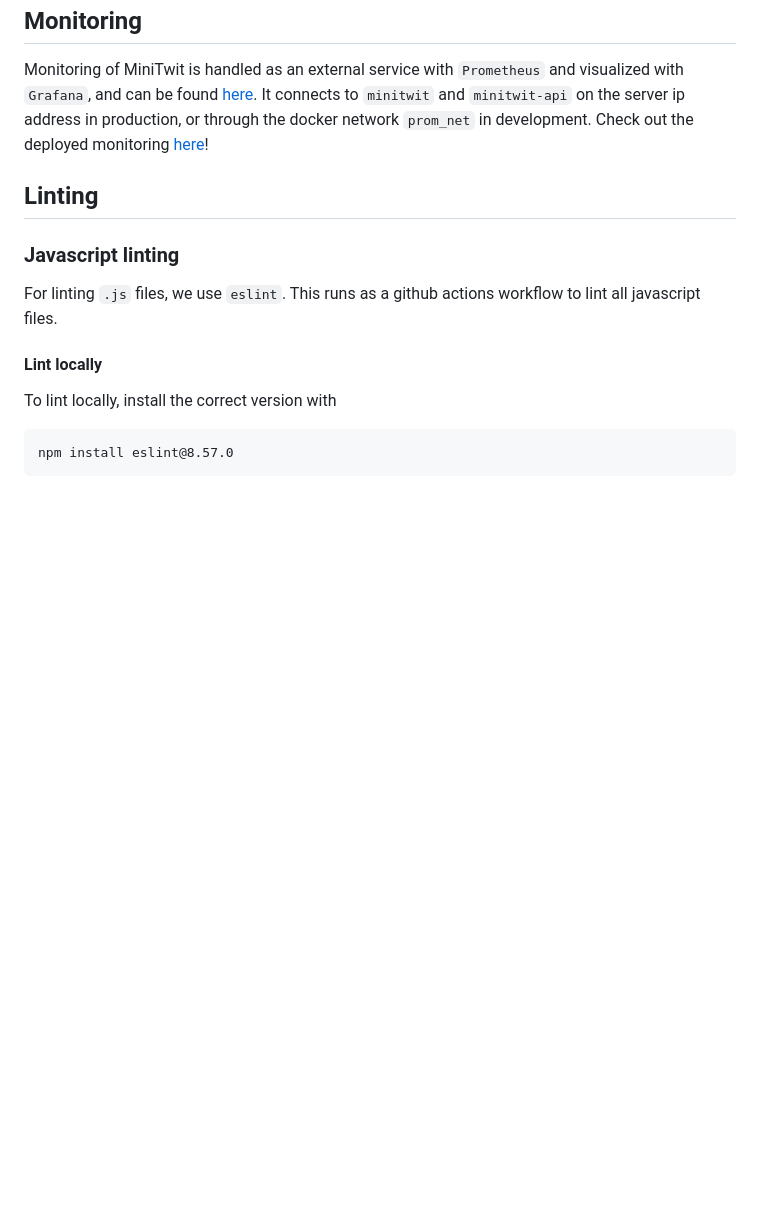
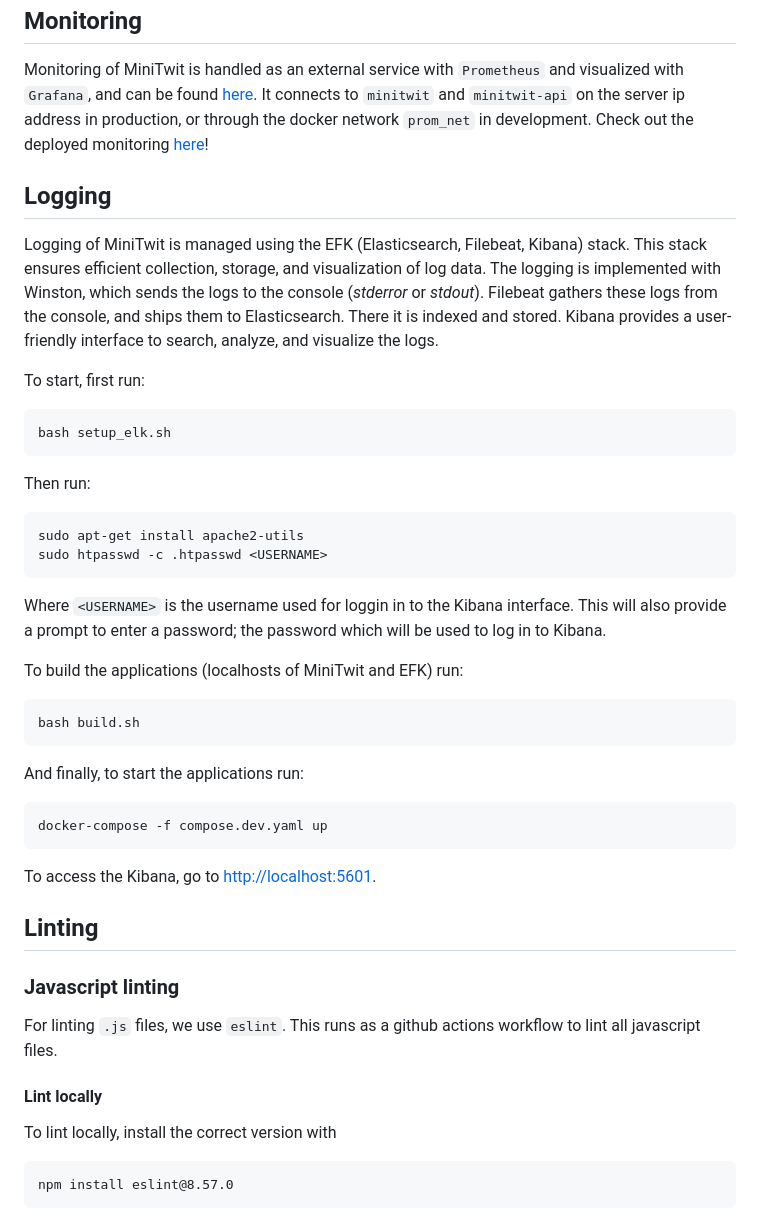
Before and after one commit to group-o-minitwit-2024/MiniTwit, a Markdown page: README.md, the part around the change. Rendered like a GitHub page; blank space fills up the shorter version.

Commit message:
updated README to include guide how to setup and start the EFK stack

````diff
--- a/README.md
+++ b/README.md
@@ -52,6 +52,38 @@ python3 minitwit_simulator.py http://localhost:5001
 Monitoring of MiniTwit is handled as an external service with `Prometheus` and visualized with `Grafana`, and can be found [here](https://github.com/group-o-minitwit-2024/MiniTwit-monitoring). It connects to `minitwit` and `minitwit-api` on the server ip address in production, or through the docker network `prom_net` in development. Check out the deployed monitoring [here](http://178.62.193.231:3000/d/ediic79ugn1moe/monitortwit?orgId=1&refresh=5s)!
 
 
+## Logging
+Logging of MiniTwit is managed using the EFK (Elasticsearch, Filebeat, Kibana) stack. This stack ensures efficient collection, storage, and visualization of log data. The logging is implemented with Winston, which sends the logs to the console (*stderror* or *stdout*). Filebeat gathers these logs from the console, and ships them to Elasticsearch. There it is indexed and stored. Kibana provides a user-friendly interface to search, analyze, and visualize the logs.
+
+To start, first run:
+```
+bash setup_elk.sh
+```
+
+Then run:
+```
+sudo apt-get install apache2-utils
+sudo htpasswd -c .htpasswd <USERNAME>
+```
+Where `<USERNAME>` is the username used for loggin in to the Kibana interface. This will also provide a prompt to enter a password; the password which will be used to log in to Kibana.
+
+To build the applications (localhosts of MiniTwit and EFK) run:
+```
+bash build.sh
+```
+And finally, to start the applications run:
+```
+docker-compose -f compose.dev.yaml up
+```
+
+To access the Kibana, go to [http://localhost:5601](http://localhost:5601).
+
+
+
+
+
+
+
 ## Linting
 ### Javascript linting
 For linting `.js` files, we use `eslint`. This runs as a github actions workflow to lint all javascript files.
````
